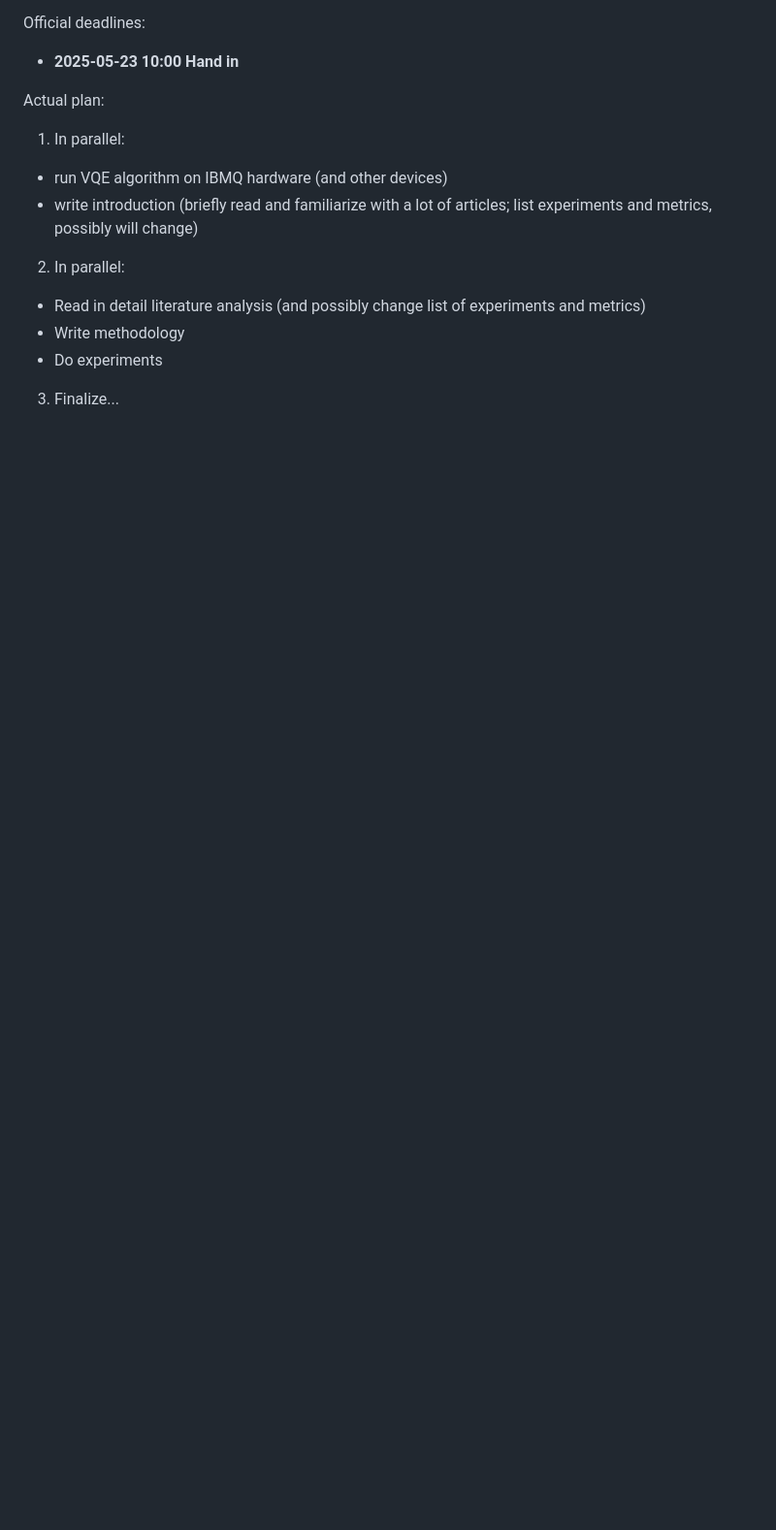
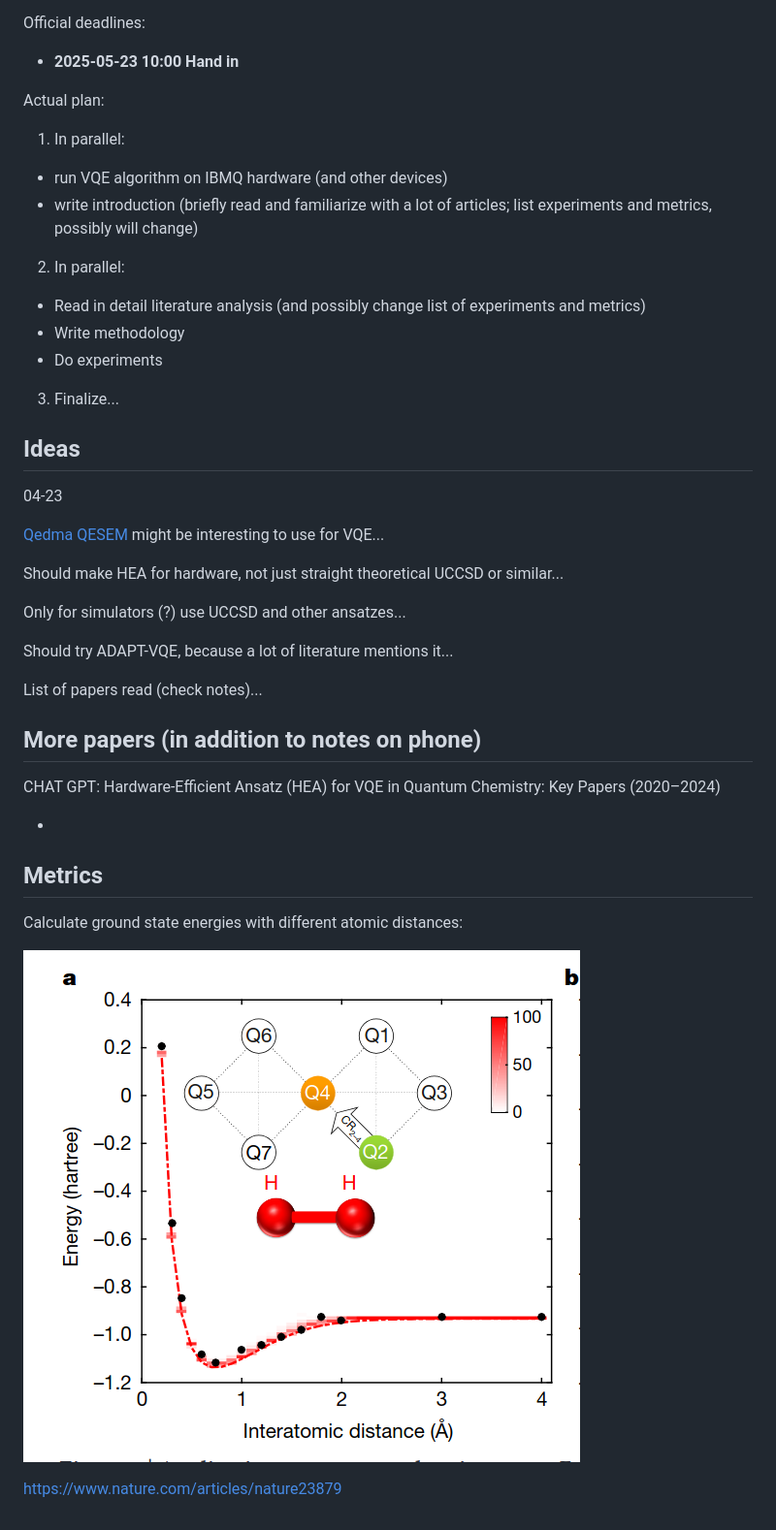
Before and after one commit to naglissul/qml, a Markdown page: THESIS/README.md, the part around the change. Shown: that part at 97% size. Drawn GitHub-style; pictures changed too: THESIS/image.png (added); blank space fills up the shorter version.

Commit message:
Add more algorithms working!

```diff
--- a/THESIS/README.md
+++ b/THESIS/README.md
@@ -34,3 +34,31 @@ Actual plan:
 - Do experiments
 
 3. Finalize...
+
+## Ideas
+
+04-23
+
+[Qedma QESEM](https://docs.quantum.ibm.com/guides/qedma-qesem) might be interesting to use for VQE...
+
+Should make HEA for hardware, not just straight theoretical UCCSD or similar...
+
+Only for simulators (?) use UCCSD and other ansatzes...
+
+Should try ADAPT-VQE, because a lot of literature mentions it...
+
+List of papers read (check notes)...
+
+## More papers (in addition to notes on phone)
+
+CHAT GPT: Hardware-Efficient Ansatz (HEA) for VQE in Quantum Chemistry: Key Papers (2020–2024)
+
+-
+
+## Metrics
+
+Calculate ground state energies with different atomic distances:
+
+![alt text](image.png)
+
+https://www.nature.com/articles/nature23879
```
Also changed, not shown: 4 other files.
